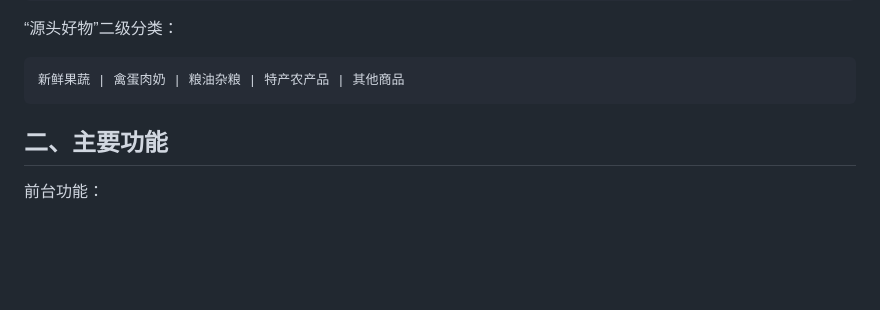
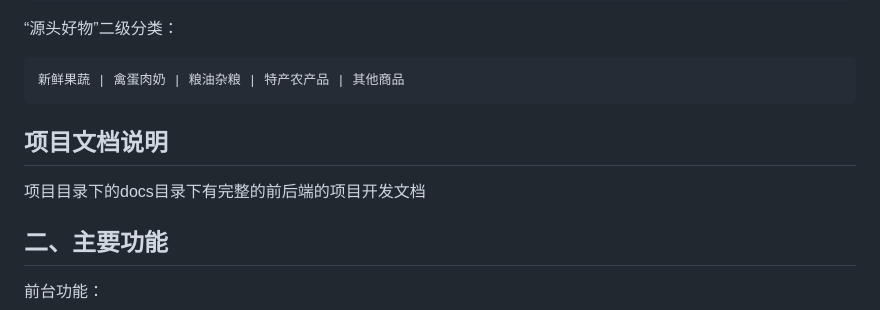
Before and after one commit to Ford-gxq/practical-farm-product, a Markdown page: README.md, the part around the change. Rendered like a GitHub page; blank space fills up the shorter version.

````diff
--- a/README.md
+++ b/README.md
@@ -17,6 +17,9 @@
 ```text
 新鲜果蔬 | 禽蛋肉奶 | 粮油杂粮 | 特产农产品 | 其他商品
 ```
+## 项目文档说明
+项目目录下的docs目录下有完整的前后端的项目开发文档
+
 
 ## 二、主要功能
 
````
